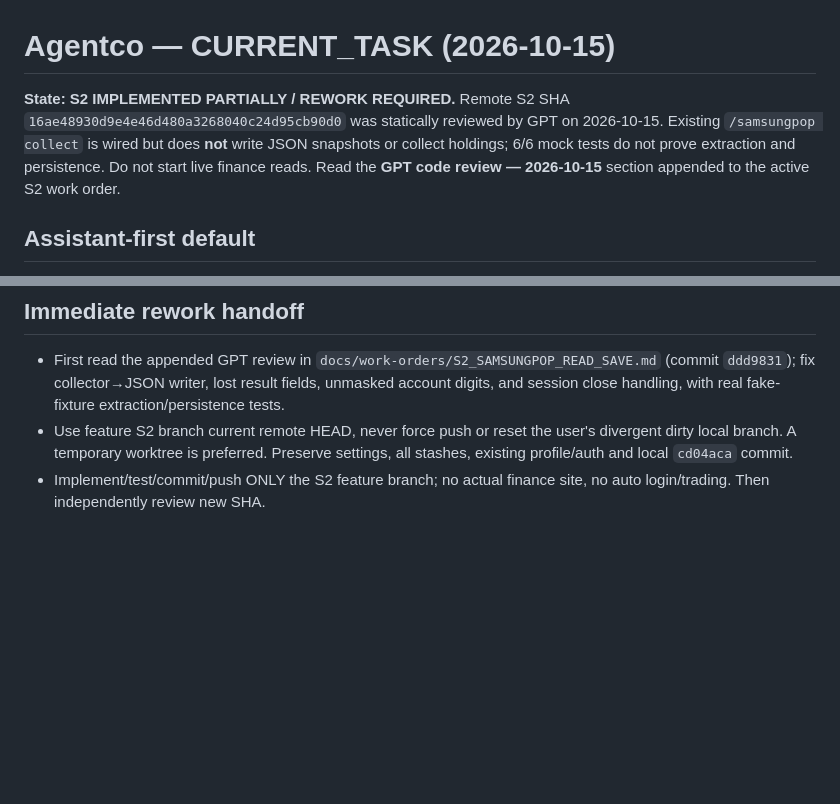
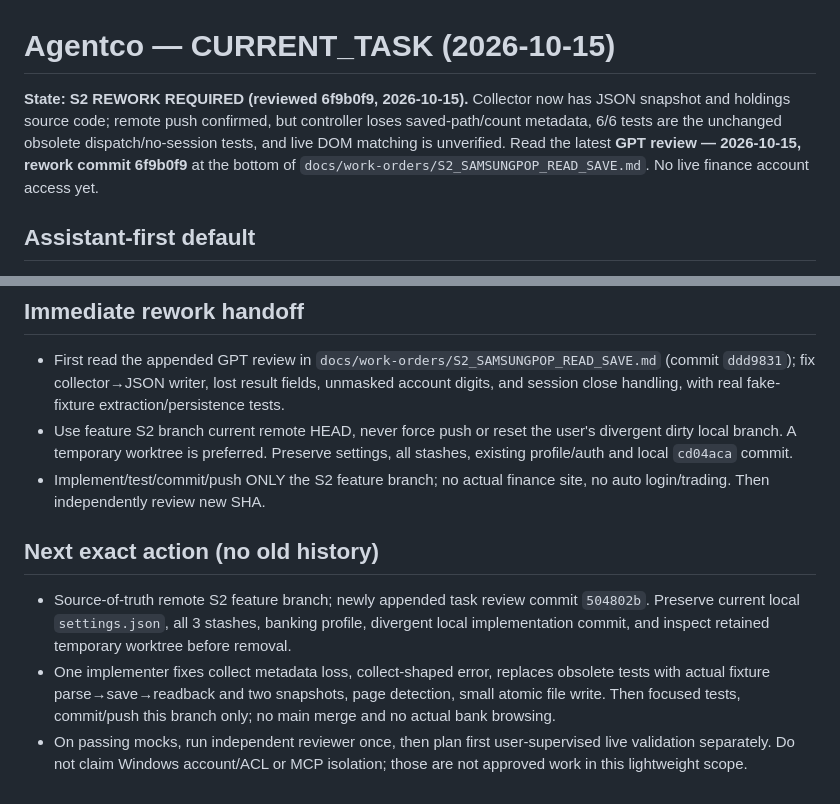
Before and after one commit to hbombheart1230-dotcom/agentco, a Markdown page: docs/CURRENT_TASK.md, 2 parts joined by grey strips. Drawn GitHub-style; blank space fills up the shorter version.

Commit message:
docs: point S2 current task to final targeted rework review

```diff
--- a/docs/CURRENT_TASK.md
+++ b/docs/CURRENT_TASK.md
@@ -1,6 +1,6 @@
 # Agentco — CURRENT_TASK (2026-10-15)
 
-**State: S2 IMPLEMENTED PARTIALLY / REWORK REQUIRED.** Remote S2 SHA `16ae48930d9e4e46d480a3268040c24d95cb90d0` was statically reviewed by GPT on 2026-10-15. Existing `/samsungpop collect` is wired but does **not** write JSON snapshots or collect holdings; 6/6 mock tests do not prove extraction and persistence. Do not start live finance reads. Read the **GPT code review — 2026-10-15** section appended to the active S2 work order.
+**State: S2 REWORK REQUIRED (reviewed 6f9b0f9, 2026-10-15).** Collector now has JSON snapshot and holdings source code; remote push confirmed, but controller loses saved-path/count metadata, 6/6 tests are the unchanged obsolete dispatch/no-session tests, and live DOM matching is unverified. Read the latest **GPT review — 2026-10-15, rework commit 6f9b0f9** at the bottom of `docs/work-orders/S2_SAMSUNGPOP_READ_SAVE.md`. No live finance account access yet.
 
 ## Assistant-first default
 A greeting, general conversation or personal-assistant query is NOT permission to inspect Git, start workers or access financial data. Enter development mode only for an explicitly requested task. Follow root `AGENTS.md`. Personal repo: `hbombheart1230-dotcom/agentco`; canonical Windows workspace: `C:\Agentco`. Personal Agentco is separate from Samsung Display and Agentra.
@@ -29,3 +29,8 @@ Read `CURRENT_TASK.md` + active S2 work order and only changed components it nam
 - First read the appended GPT review in `docs/work-orders/S2_SAMSUNGPOP_READ_SAVE.md` (commit `ddd9831`); fix collector→JSON writer, lost result fields, unmasked account digits, and session close handling, with real fake-fixture extraction/persistence tests.
 - Use feature S2 branch current remote HEAD, never force push or reset the user's divergent dirty local branch. A temporary worktree is preferred. Preserve settings, all stashes, existing profile/auth and local `cd04aca` commit.
 - Implement/test/commit/push ONLY the S2 feature branch; no actual finance site, no auto login/trading. Then independently review new SHA.
+
+## Next exact action (no old history)
+- Source-of-truth remote S2 feature branch; newly appended task review commit `504802b`. Preserve current local `settings.json`, all 3 stashes, banking profile, divergent local implementation commit, and inspect retained temporary worktree before removal.
+- One implementer fixes collect metadata loss, collect-shaped error, replaces obsolete tests with actual fixture parse→save→readback and two snapshots, page detection, small atomic file write. Then focused tests, commit/push this branch only; no main merge and no actual bank browsing.
+- On passing mocks, run independent reviewer once, then plan first user-supervised live validation separately. Do not claim Windows account/ACL or MCP isolation; those are not approved work in this lightweight scope.
```
